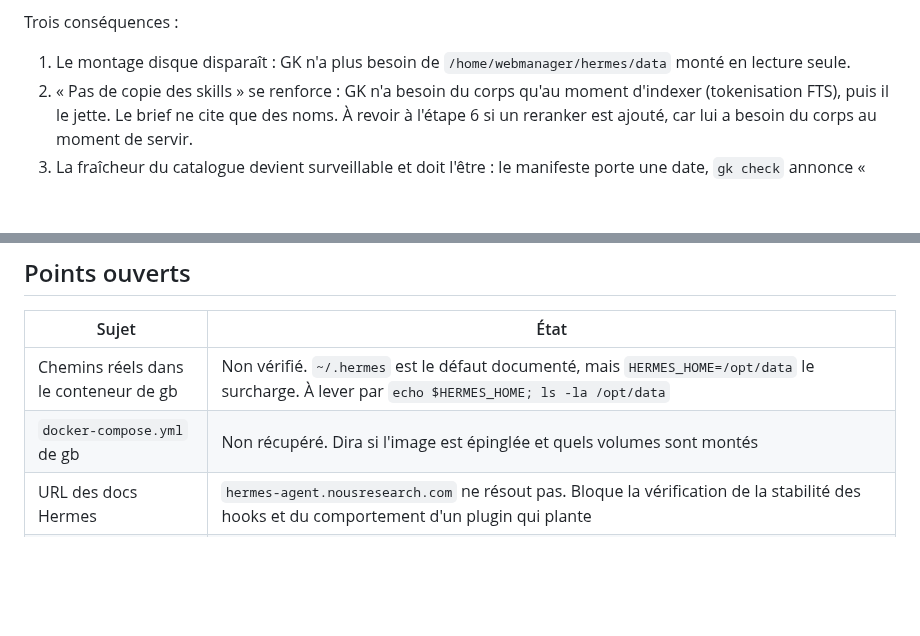
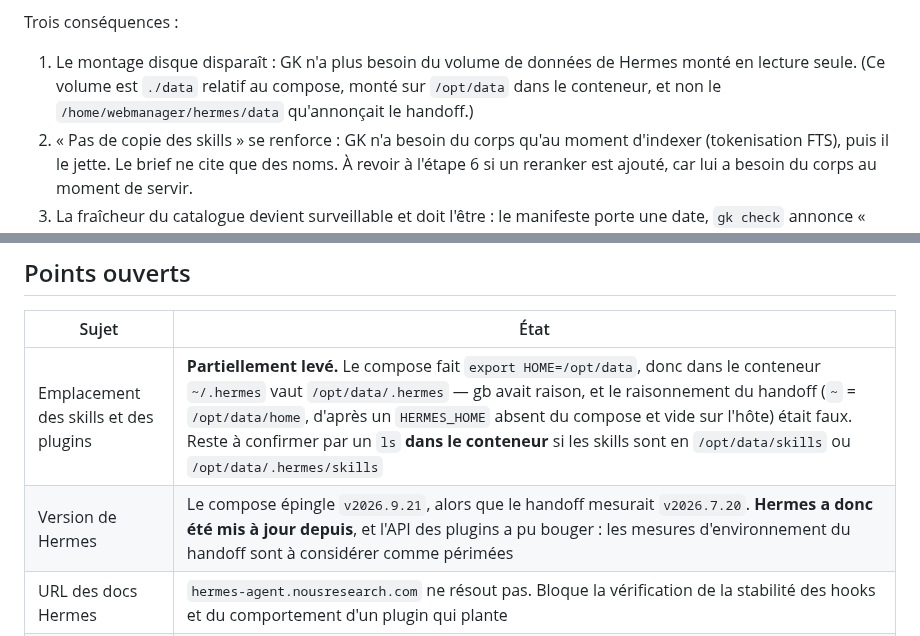
Before and after one commit to N0AH-sve/Hermes-librarian, a Markdown page: docs/architecture.md, 2 parts joined by grey strips. GitHub-like rendering; blank space fills up the shorter version.

```diff
--- a/docs/architecture.md
+++ b/docs/architecture.md
@@ -196,8 +196,10 @@ aucun nouveau mode de panne n'est créé.
 
 Trois conséquences :
 
-1. Le montage disque disparaît : GK n'a plus besoin de
-   `/home/webmanager/hermes/data` monté en lecture seule.
+1. Le montage disque disparaît : GK n'a plus besoin du volume de données de
+   Hermes monté en lecture seule. (Ce volume est `./data` relatif au compose,
+   monté sur `/opt/data` dans le conteneur, et non le
+   `/home/webmanager/hermes/data` qu'annonçait le handoff.)
 2. « Pas de copie des skills » se renforce : GK n'a besoin du corps qu'au moment
    d'indexer (tokenisation FTS), puis il le jette. Le brief ne cite que des
    noms. À revoir à l'étape 6 si un reranker est ajouté, car lui a besoin du
@@ -1114,8 +1130,8 @@ Contrainte : utilisable en une seconde, et fonctionnelle même tapée nue.
 
 | Sujet | État |
 |---|---|
-| Chemins réels dans le conteneur de gb | Non vérifié. `~/.hermes` est le défaut documenté, mais `HERMES_HOME=/opt/data` le surcharge. À lever par `echo $HERMES_HOME; ls -la /opt/data` |
-| `docker-compose.yml` de gb | Non récupéré. Dira si l'image est épinglée et quels volumes sont montés |
+| Emplacement des skills et des plugins | **Partiellement levé.** Le compose fait `export HOME=/opt/data`, donc dans le conteneur `~/.hermes` vaut `/opt/data/.hermes` — gb avait raison, et le raisonnement du handoff (`~` = `/opt/data/home`, d'après un `HERMES_HOME` absent du compose et vide sur l'hôte) était faux. Reste à confirmer par un `ls` **dans le conteneur** si les skills sont en `/opt/data/skills` ou `/opt/data/.hermes/skills` |
+| Version de Hermes | Le compose épingle `v2026.9.21`, alors que le handoff mesurait `v2026.7.20`. **Hermes a donc été mis à jour depuis**, et l'API des plugins a pu bouger : les mesures d'environnement du handoff sont à considérer comme périmées |
 | URL des docs Hermes | `hermes-agent.nousresearch.com` ne résout pas. Bloque la vérification de la stabilité des hooks et du comportement d'un plugin qui plante |
 | Code du prototype | Absent du dépôt. Les 45 tests et les 86 % de Hit@1 du handoff ne sont pas vérifiables ici |
 | Écriture GitHub | L'app Claude a la lecture seule sur le dépôt. `git push` et l'API renvoient 403. À accorder depuis https://github.com/apps/claude/installations/select_target |
```
Also changed, not shown: other parts of docs/architecture.md (+32 -18 lines).
